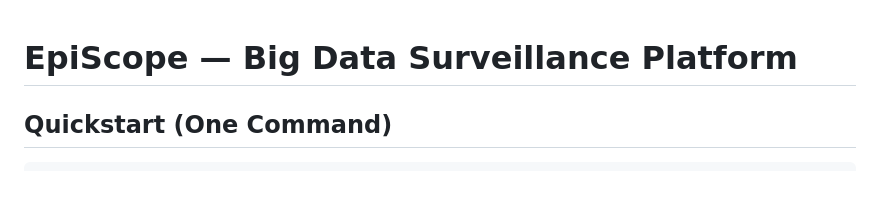
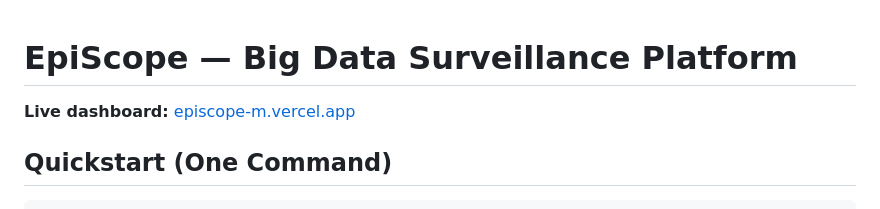
Before and after one commit to Md-Monir-Hossain-1165/episcope, a Markdown page: README.md, the part around the change. Rendered like a GitHub page; blank space fills up the shorter version.

Commit message:
Add live dashboard URL to README

```diff
--- a/README.md
+++ b/README.md
@@ -1,4 +1,6 @@
 # EpiScope — Big Data Surveillance Platform
+
+**Live dashboard:** [episcope-m.vercel.app](https://episcope-m.vercel.app/)
 
 <!-- VIDEO LINK: [Add YouTube/Drive link here after recording] -->
 
```
